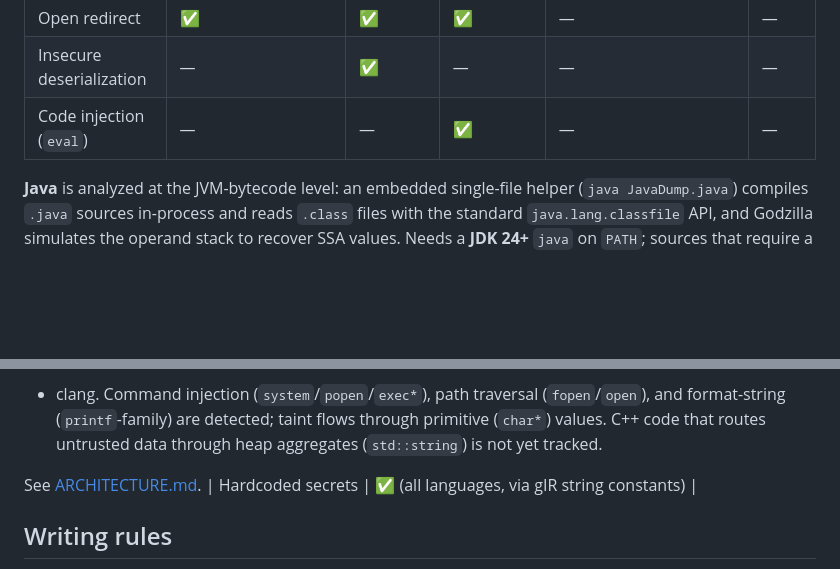
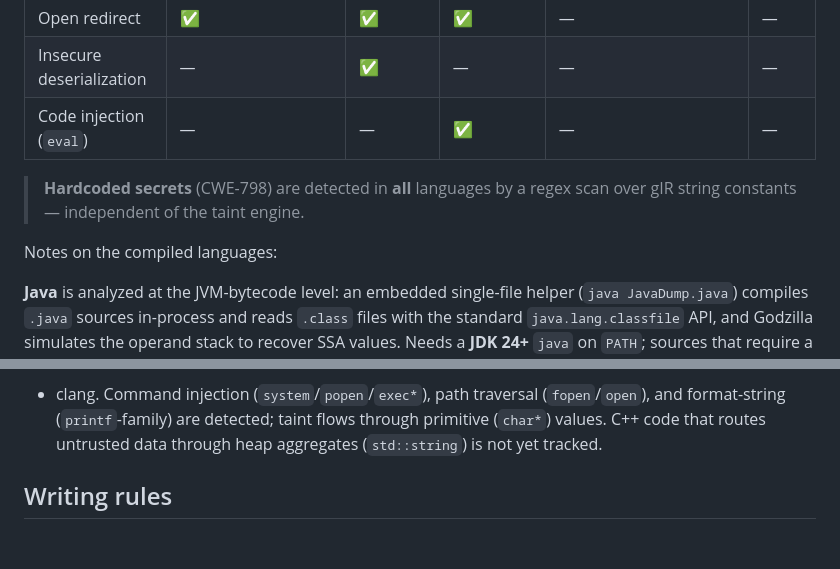
Before and after one commit to bytevet/godzilla, a Markdown page: README.md, 2 parts joined by grey strips. GitHub-like rendering; blank space fills up the shorter version.

```diff
--- a/README.md
+++ b/README.md
@@ -98,6 +114,11 @@ $ godzilla scan ./test/go/sql_injection
 | Insecure deserialization | — | ✅ | — | — | — |
 | Code injection (`eval`) | — | — | ✅ | — | — |
 
+> **Hardcoded secrets** (CWE-798) are detected in **all** languages by a regex
+> scan over gIR string constants — independent of the taint engine.
+
+Notes on the compiled languages:
+
 **Java** is analyzed at the JVM-bytecode level: an embedded single-file helper
 (`java JavaDump.java`) compiles `.java` sources in-process and reads `.class`
 files with the standard `java.lang.classfile` API, and Godzilla simulates the
@@ -123,9 +144,6 @@ flags) — *not* in the default binary, which ships a stub for C/C++. Needs libL
 (`fopen`/`open`), and format-string (`printf`-family) are detected; taint flows
 through primitive (`char*`) values. C++ code that routes untrusted data through
 heap aggregates (`std::string`) is not yet tracked.
-
-See [ARCHITECTURE.md](ARCHITECTURE.md).
-| Hardcoded secrets | ✅ (all languages, via gIR string constants) |
 
 ## Writing rules
 
```
Also changed, not shown: other parts of README.md (+36 -7 lines).
